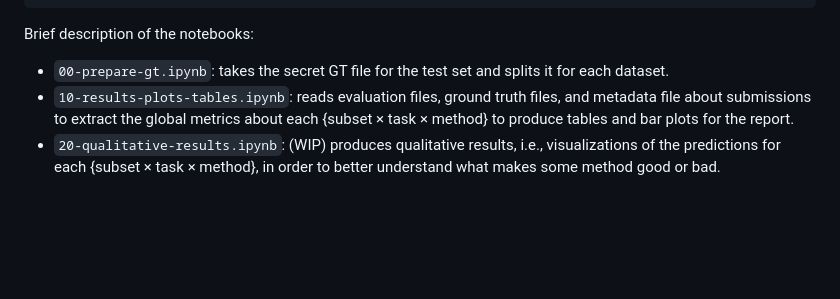
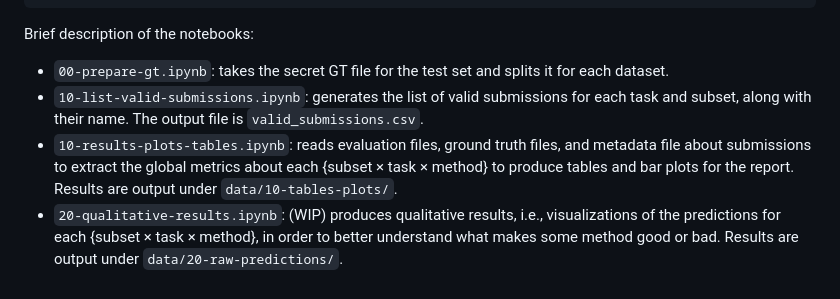
Before and after one commit to icdar-maptext/analysis, a Markdown page: README.md, the part around the change. Drawn GitHub-style; blank space fills up the shorter version.

```diff
--- a/README.md
+++ b/README.md
@@ -59,5 +59,6 @@ pipenv shell  # optionnal if using vscode which will assist you in picking this
 
 Brief description of the notebooks:
 - `00-prepare-gt.ipynb`: takes the secret GT file for the test set and splits it for each dataset.
-- `10-results-plots-tables.ipynb`: reads evaluation files, ground truth files, and metadata file about submissions to extract the global metrics about each {subset × task × method} to produce tables and bar plots for the report.
-- `20-qualitative-results.ipynb`: (WIP) produces qualitative results, i.e., visualizations of the predictions for each {subset × task × method}, in order to better understand what makes some method good or bad.
+- `10-list-valid-submissions.ipynb`: generates the list of valid submissions for each task and subset, along with their name. The output file is `valid_submissions.csv`.
+- `10-results-plots-tables.ipynb`: reads evaluation files, ground truth files, and metadata file about submissions to extract the global metrics about each {subset × task × method} to produce tables and bar plots for the report. Results are output under `data/10-tables-plots/`.
+- `20-qualitative-results.ipynb`: (WIP) produces qualitative results, i.e., visualizations of the predictions for each {subset × task × method}, in order to better understand what makes some method good or bad. Results are output under `data/20-raw-predictions/`.
```
Also changed, not shown: data/20-raw-predictions/README.md (added, +31 -0 lines).
